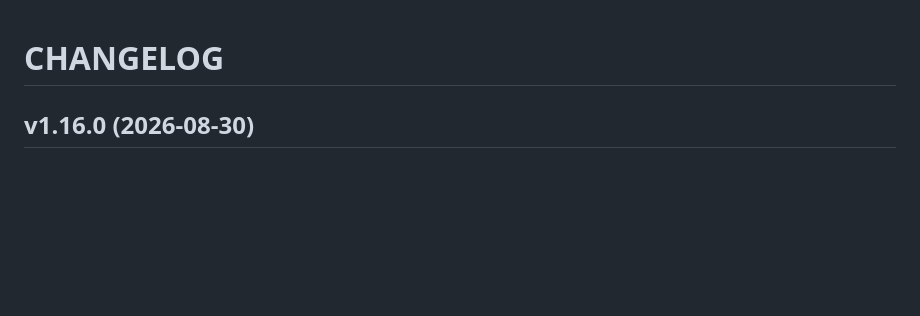
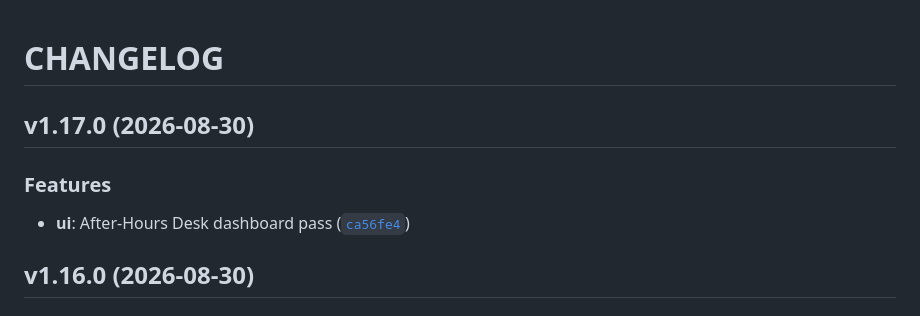
Before and after one commit to Amirlabai/bot-trader, a Markdown page: CHANGELOG.md, the part around the change. Rendered like a GitHub page; blank space fills up the shorter version.

Commit message:
1.17.0
Automatically generated by python-semantic-release

```diff
--- a/CHANGELOG.md
+++ b/CHANGELOG.md
@@ -1,6 +1,14 @@
 # CHANGELOG
 
 <!-- version list -->
+
+## v1.17.0 (2026-08-30)
+
+### Features
+
+- **ui**: After-Hours Desk dashboard pass
+  ([`ca56fe4`](https://github.com/Amirlabai/bot-trader/commit/ca56fe4e435d102f7ee729b9c1bdc8bc9e9a8c89))
+
 
 ## v1.16.0 (2026-08-30)
 
```
